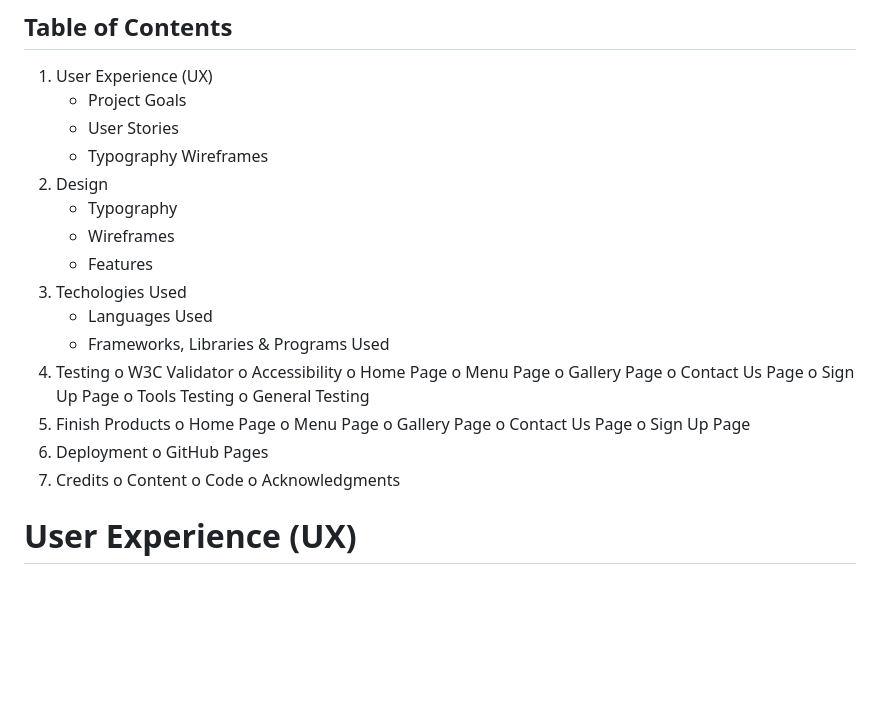
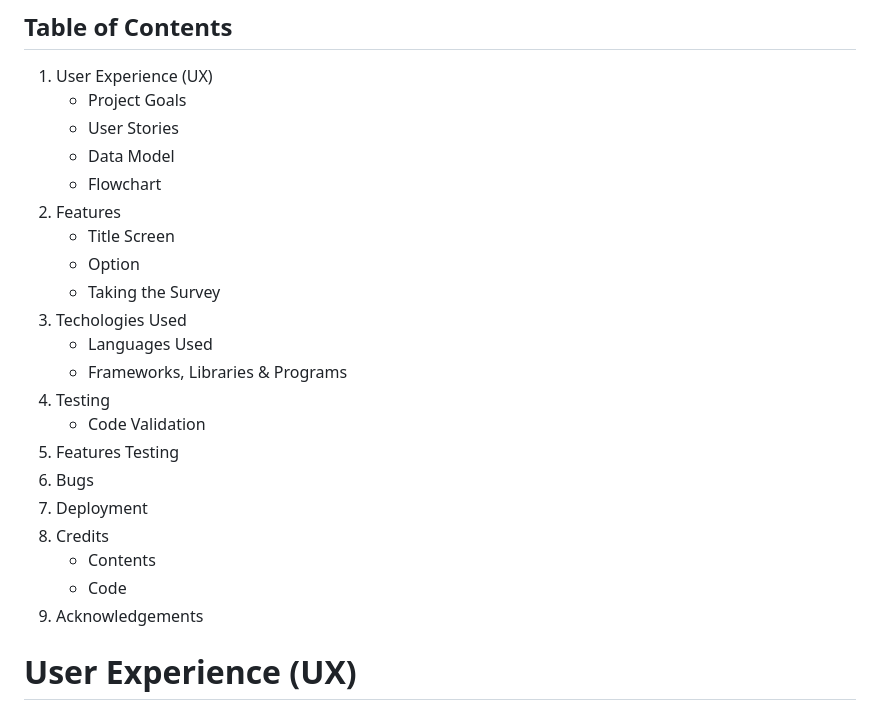
Before and after one commit to grace-ghb/tourism_survey, a Markdown page: README.md, the part around the change printed below. GitHub-like rendering; blank space fills up the shorter version.

Commit message:
Tidy up readme file's table of contents.

```diff
--- a/README.md
+++ b/README.md
@@ -9,37 +9,25 @@ To view the project click [here](https://tourism-survey-02c2e85cb97f.herokuapp.c
 1.	User Experience (UX)
 	-   Project Goals
 	-   User Stories
-	-   Typography
-	Wireframes
-2.	Design
-	-   Typography
-	-   Wireframes
-    -   Features
+	-   Data Model
+	-   Flowchart
+2.	Features
+	-   Title Screen
+	-   Option
+    -   Taking the Survey
 3.	Techologies Used
     -    Languages Used
-    -    Frameworks, Libraries & Programs Used
+    -    Frameworks, Libraries & Programs
 4.	Testing
-o	W3C Validator
-o	Accessibility
-o	Home Page
-o	Menu Page
-o	Gallery Page
-o	Contact Us Page
-o	Sign Up Page
-o	Tools Testing
-o	General Testing
-5.	Finish Products
-o	Home Page
-o	Menu Page
-o	Gallery Page
-o	Contact Us Page
-o	Sign Up Page
-6.	Deployment
-o	GitHub Pages
-7.	Credits
-o	Content
-o	Code
-o	Acknowledgments
+    -   Code Validation
+5.  Features Testing
+6.  Bugs
+7.  Deployment
+8.  Credits
+    -   Contents
+    -   Code
+9.  Acknowledgements
+
 
 # User Experience (UX)
 
```
Also changed, not shown: other parts of README.md (+2 -1 lines).
